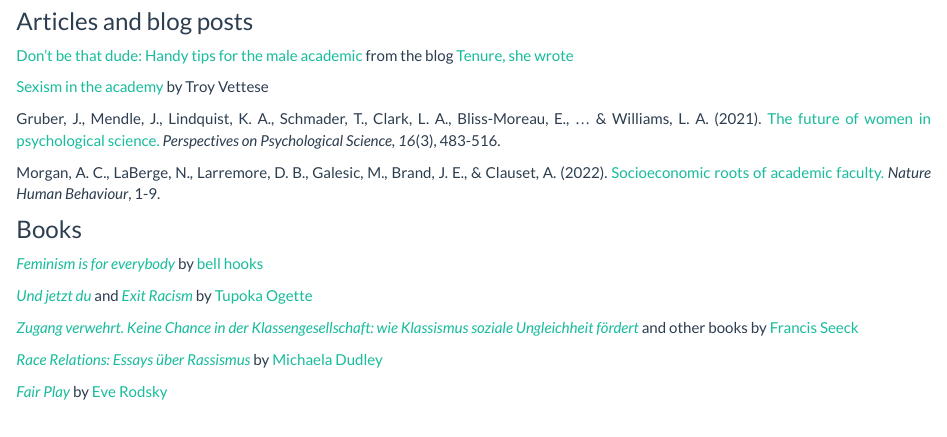
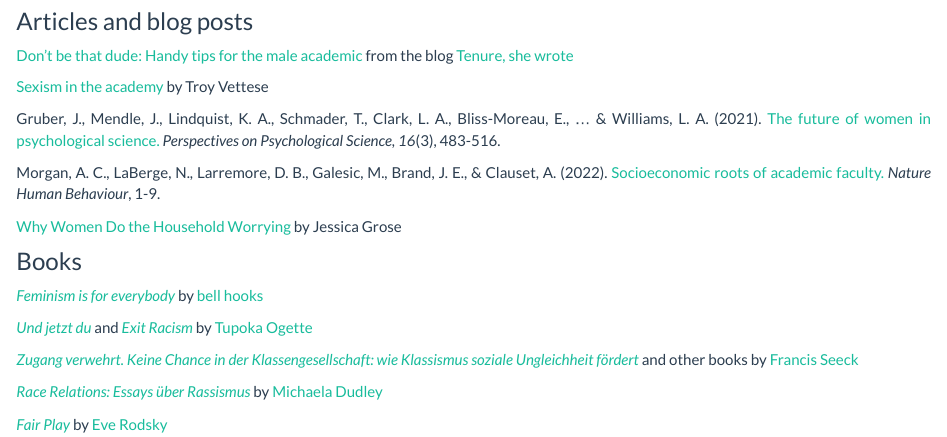
Before and after one commit to women-in-research/women-in-research.github.io, an R Markdown document (resources.Rmd): the page in a window 1100 px wide, from 190 px down. The pictures show the output file resources.html that the author committed with the source, opened offline; library style sheets and scripts come from the installed R packages.

Commit message:
updated_resources

```diff
--- a/resources.Rmd
+++ b/resources.Rmd
@@ -13,6 +13,8 @@
 Gruber, J., Mendle, J., Lindquist, K. A., Schmader, T., Clark, L. A., Bliss-Moreau, E., ... & Williams, L. A. (2021). [The future of women in psychological science.](https://journals.sagepub.com/doi/pdf/10.1177/1745691620952789) *Perspectives on Psychological Science, 16*(3), 483-516.
 
 Morgan, A. C., LaBerge, N., Larremore, D. B., Galesic, M., Brand, J. E., & Clauset, A. (2022). [Socioeconomic roots of academic faculty.](https://www.nature.com/articles/s41562-022-01425-4) *Nature Human Behaviour*, 1-9.
+
+[Why Women Do the Household Worrying](https://www.nytimes.com/2021/04/21/parenting/women-gender-gap-domestic-work.html) by Jessica Grose
 
 ### Books
 
```
Also changed, not shown: resources.html.
